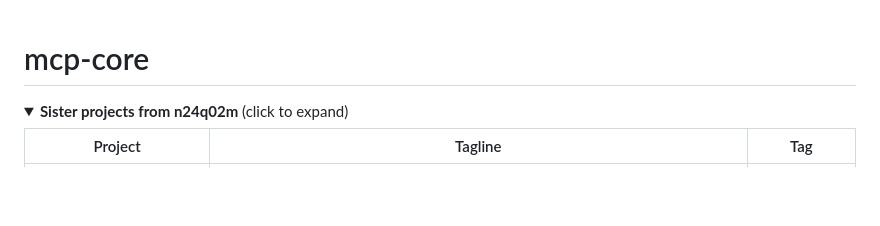
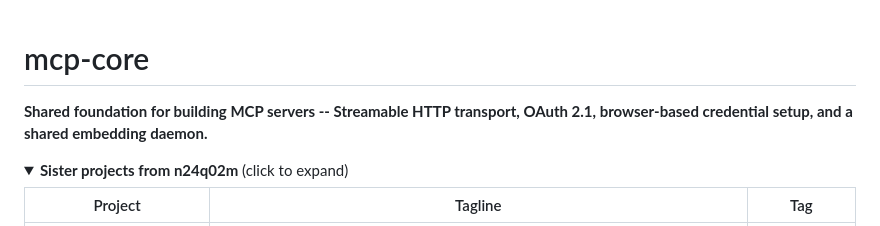
Before and after one commit to n24q02m/mcp-core, a Markdown page: README.md, the part around the change. Drawn GitHub-style; folded sections open; blank space fills up the shorter version.

Commit message:
fix: sync README tagline to current capability description (#441)
Co-authored-by: n24q02m <n24q02m@outlook.com>
Co-authored-by: Claude Opus 4.8 (1M context) <noreply@anthropic.com>

```diff
--- a/README.md
+++ b/README.md
@@ -1,4 +1,6 @@
 # mcp-core
+
+**Shared foundation for building MCP servers -- Streamable HTTP transport, OAuth 2.1, browser-based credential setup, and a shared embedding daemon.**
 
 <!-- BEGIN: AUTO-GENERATED-CROSS-PROMO -->
 <details>
```
